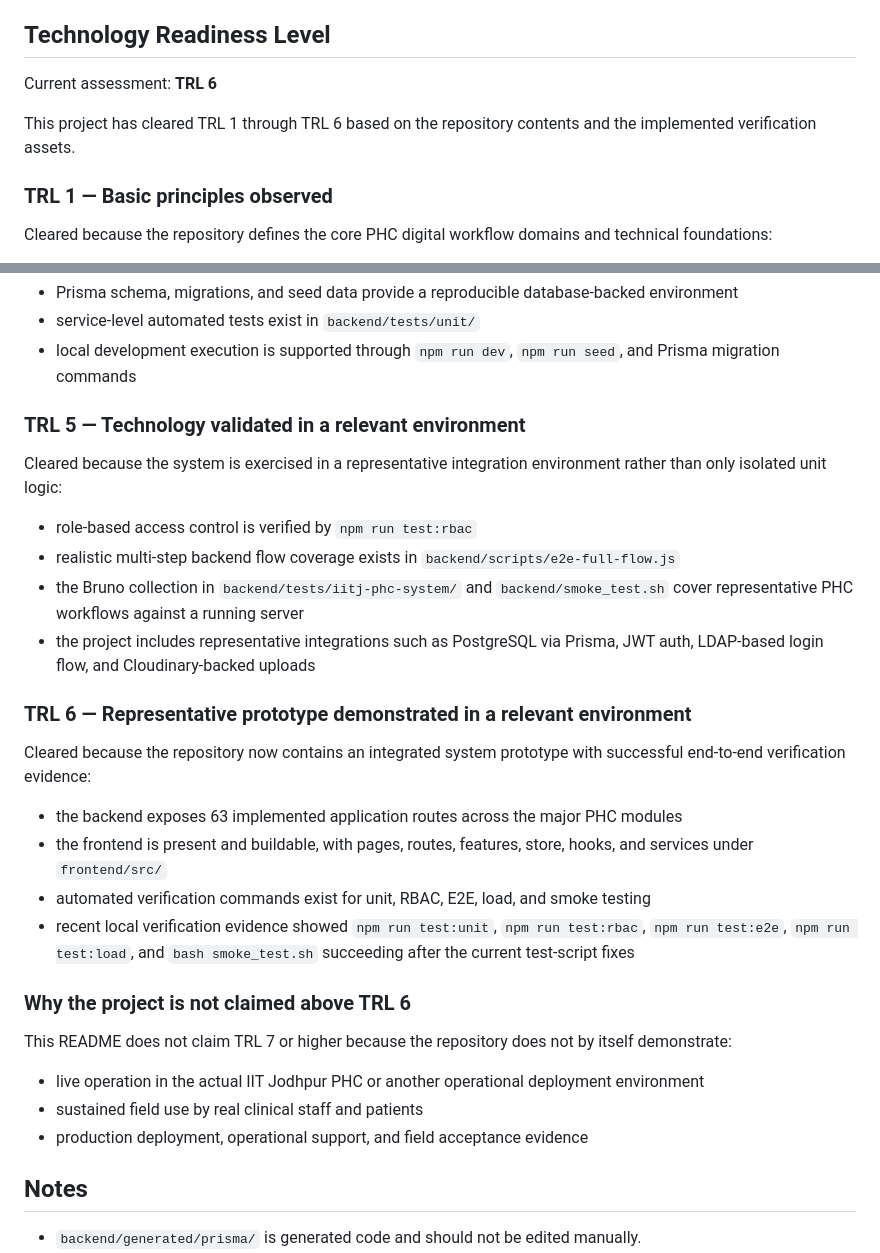
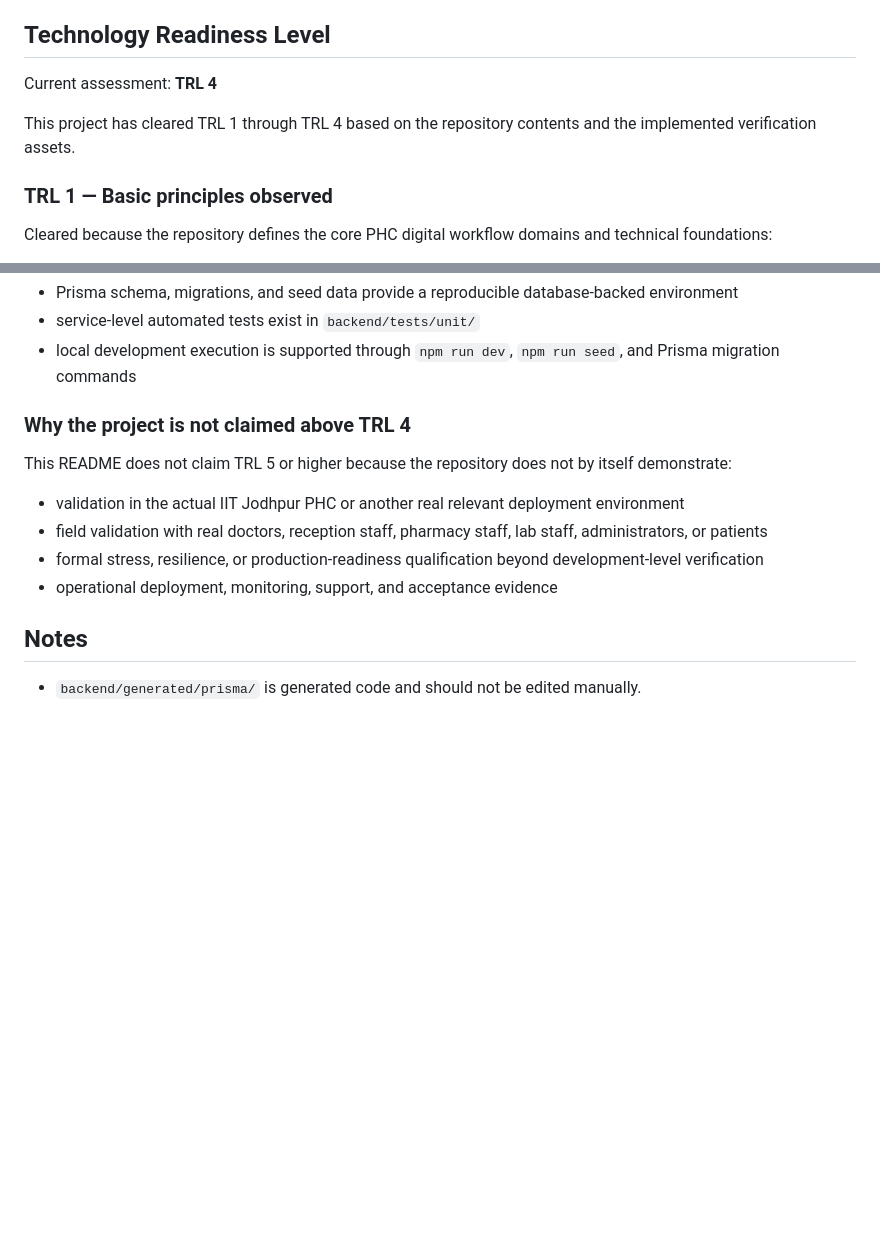
Before and after one commit to xevrion/iitj-phc-system, a Markdown page: README.md, 2 parts joined by grey strips. Rendered like a GitHub page; blank space fills up the shorter version.

Commit message:
docs: lower README TRL assessment to 4

```diff
--- a/README.md
+++ b/README.md
@@ -146,9 +146,9 @@ See [TESTING.md](TESTING.md) for prerequisites, sequencing, Bruno usage, and tro
 
 ## Technology Readiness Level
 
-Current assessment: **TRL 6**
+Current assessment: **TRL 4**
 
-This project has cleared TRL 1 through TRL 6 based on the repository contents and the implemented verification assets.
+This project has cleared TRL 1 through TRL 4 based on the repository contents and the implemented verification assets.
 
 ### TRL 1 — Basic principles observed
 
@@ -178,28 +178,13 @@ Cleared because the integrated code is validated at component and subsystem leve
 - service-level automated tests exist in `backend/tests/unit/`
 - local development execution is supported through `npm run dev`, `npm run seed`, and Prisma migration commands
 
-### TRL 5 — Technology validated in a relevant environment
+### Why the project is not claimed above TRL 4
 
-Cleared because the system is exercised in a representative integration environment rather than only isolated unit logic:
-- role-based access control is verified by `npm run test:rbac`
-- realistic multi-step backend flow coverage exists in `backend/scripts/e2e-full-flow.js`
-- the Bruno collection in `backend/tests/iitj-phc-system/` and `backend/smoke_test.sh` cover representative PHC workflows against a running server
-- the project includes representative integrations such as PostgreSQL via Prisma, JWT auth, LDAP-based login flow, and Cloudinary-backed uploads
-
-### TRL 6 — Representative prototype demonstrated in a relevant environment
-
-Cleared because the repository now contains an integrated system prototype with successful end-to-end verification evidence:
-- the backend exposes 63 implemented application routes across the major PHC modules
-- the frontend is present and buildable, with pages, routes, features, store, hooks, and services under `frontend/src/`
-- automated verification commands exist for unit, RBAC, E2E, load, and smoke testing
-- recent local verification evidence showed `npm run test:unit`, `npm run test:rbac`, `npm run test:e2e`, `npm run test:load`, and `bash smoke_test.sh` succeeding after the current test-script fixes
-
-### Why the project is not claimed above TRL 6
-
-This README does not claim TRL 7 or higher because the repository does not by itself demonstrate:
-- live operation in the actual IIT Jodhpur PHC or another operational deployment environment
-- sustained field use by real clinical staff and patients
-- production deployment, operational support, and field acceptance evidence
+This README does not claim TRL 5 or higher because the repository does not by itself demonstrate:
+- validation in the actual IIT Jodhpur PHC or another real relevant deployment environment
+- field validation with real doctors, reception staff, pharmacy staff, lab staff, administrators, or patients
+- formal stress, resilience, or production-readiness qualification beyond development-level verification
+- operational deployment, monitoring, support, and acceptance evidence
 
 ## Notes
 
```
